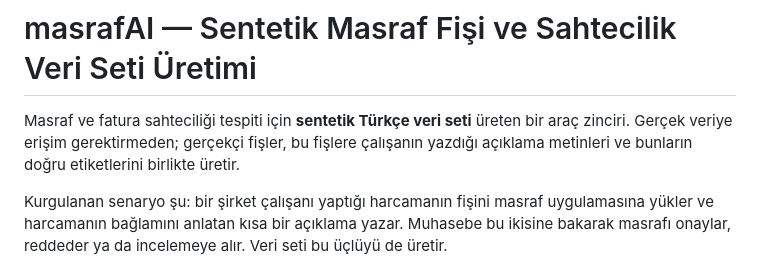
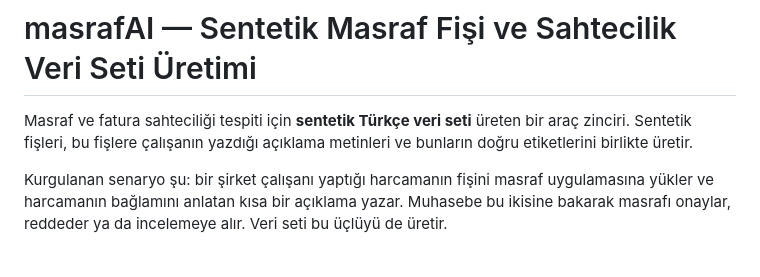
Before and after one commit to Demokann/Sentetik-Fi-retimi, a Markdown page: README.md, the part around the change. GitHub-like rendering.

```diff
--- a/README.md
+++ b/README.md
@@ -1,7 +1,7 @@
 # masrafAI — Sentetik Masraf Fişi ve Sahtecilik Veri Seti Üretimi
 
 Masraf ve fatura sahteciliği tespiti için **sentetik Türkçe veri seti** üreten
-bir araç zinciri. Gerçek veriye erişim gerektirmeden; gerçekçi fişler, bu
+bir araç zinciri. Sentetik fişleri, bu
 fişlere çalışanın yazdığı açıklama metinleri ve bunların doğru etiketlerini
 birlikte üretir.
 
```
